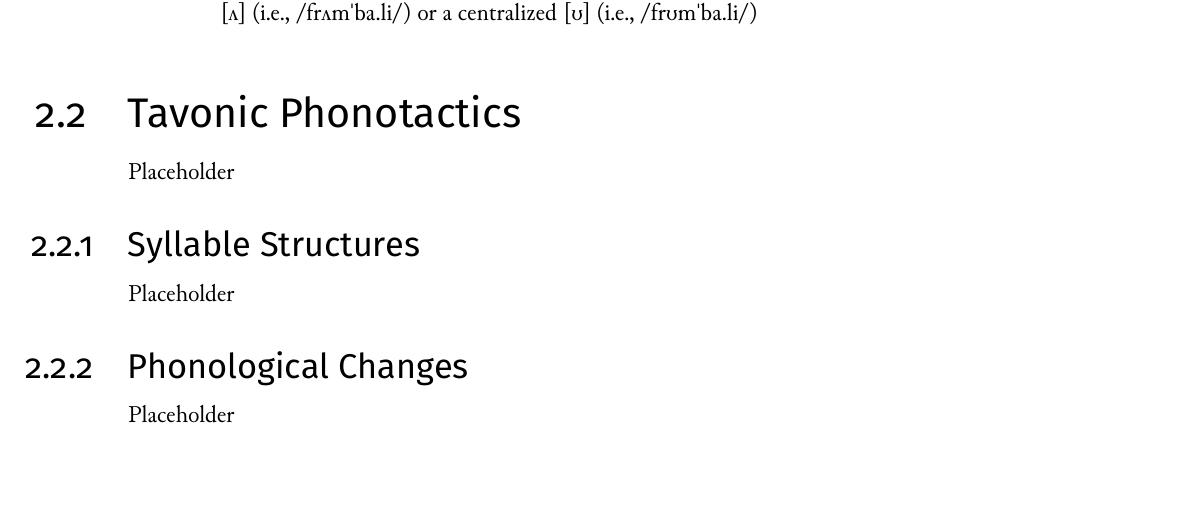
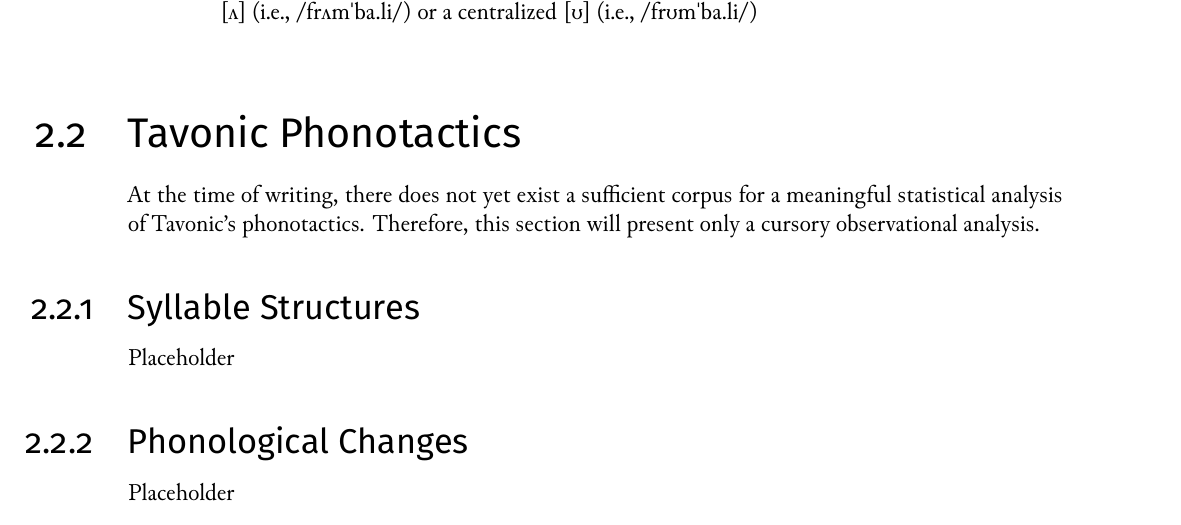
Before and after one commit to nai888/ardusa, a LaTeX book (Ardusa.tex, which reads Chapters/Tavonic/phonology.tex): part of page 17 of 67, cut so that both start at the same text, the shorter picture padded with empty space. Compiled offline with XeLaTeX.

Commit message:
Add intro message for phonotactics

```diff
--- a/Chapters/Tavonic/phonology.tex
+++ b/Chapters/Tavonic/phonology.tex
@@ -209,7 +209,7 @@ Note that all \langtvk{} vowels have a very rigid acceptable pronunciation with
 \section{\langtvk{} Phonotactics}
 \label{sec:tvk-phonotactics}
 
-Placeholder
+At the time of writing, there does not yet exist a sufficient corpus for a meaningful statistical analysis of \langtvk's phonotactics. Therefore, this section will present only a cursory observational analysis.
 
 \subsection{Syllable Structures}
 \label{subsec:tvk-syll-struc}
```
Also changed, not shown: Ardusa.pdf.
